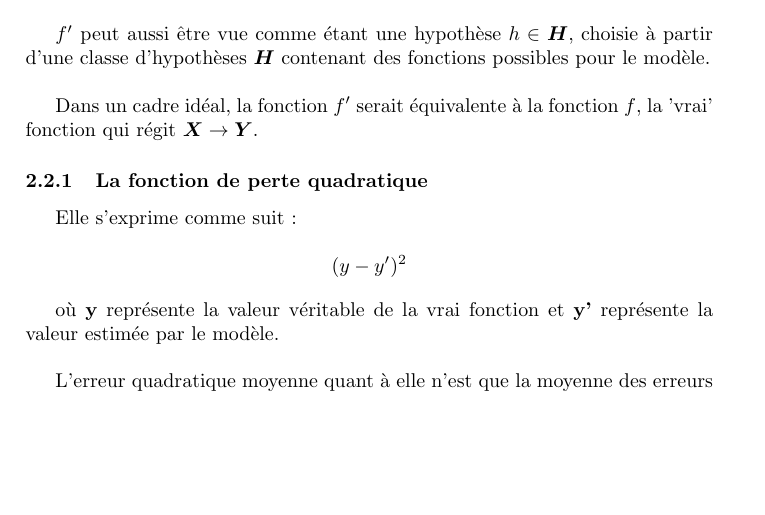
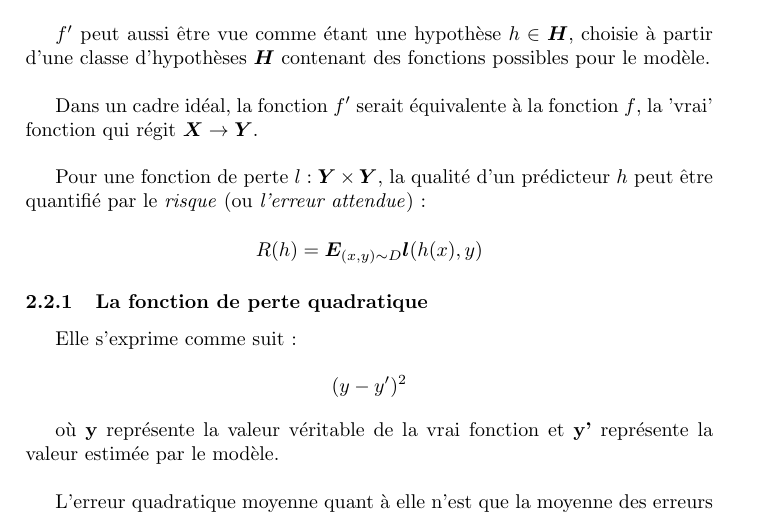
Before and after one commit to rpalmeri/memoire, a LaTeX document (rapport/Mémoire.tex): part of page 8 of 22, cut so that both start at the same text, the shorter picture padded with empty space. Compiled offline with pdfLaTeX.

Commit message:
forgotten files from previous commit

```diff
--- a/rapport/Mémoire.tex
+++ b/rapport/Mémoire.tex
@@ -114,7 +114,11 @@ Le problème d'apprentissage automatique consiste à apprendre une fonction $f'
 
 $f'$ peut aussi être vue comme étant une hypothèse $h \in \bm{H}$, choisie à partir d'une classe d'hypothèses $\bm{H$} contenant des fonctions possibles pour le modèle. \newline
 
-Dans un cadre idéal, la fonction $f'$ serait équivalente à la fonction $f$, la 'vrai' fonction qui régit $\bm{X} \to \bm{Y}$.
+Dans un cadre idéal, la fonction $f'$ serait équivalente à la fonction $f$, la 'vrai' fonction qui régit $\bm{X} \to \bm{Y}$. \newline
+
+Pour une fonction de perte $l: \bm{Y} \times \bm{Y}$, la qualité d'un prédicteur $h$ peut être quantifié par le \textit{risque} (ou \textit{l'erreur attendue}):
+
+\[ R(h) = \bm{E}_{(x,y)\sim D} \bm{l}(h(x),y) \]
 
 \subsubsection{La fonction de perte quadratique}
 Elle s'exprime comme suit :
```
